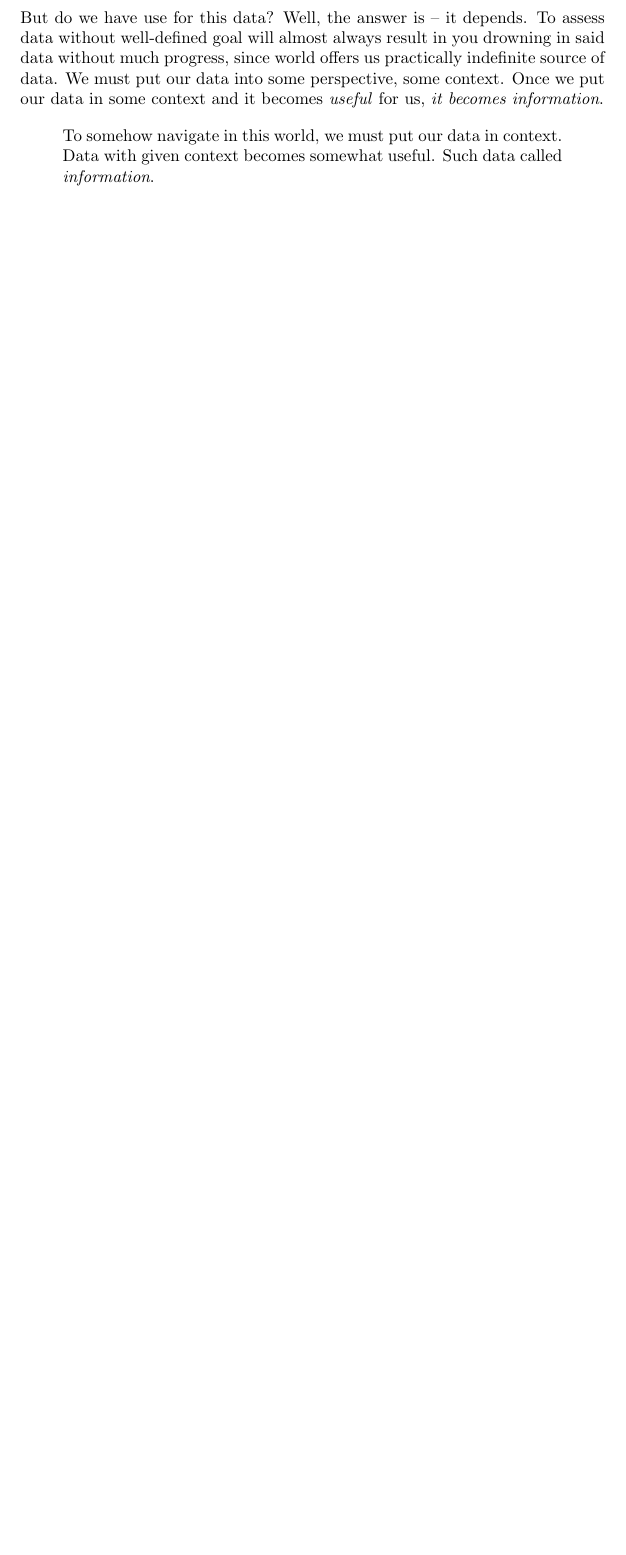
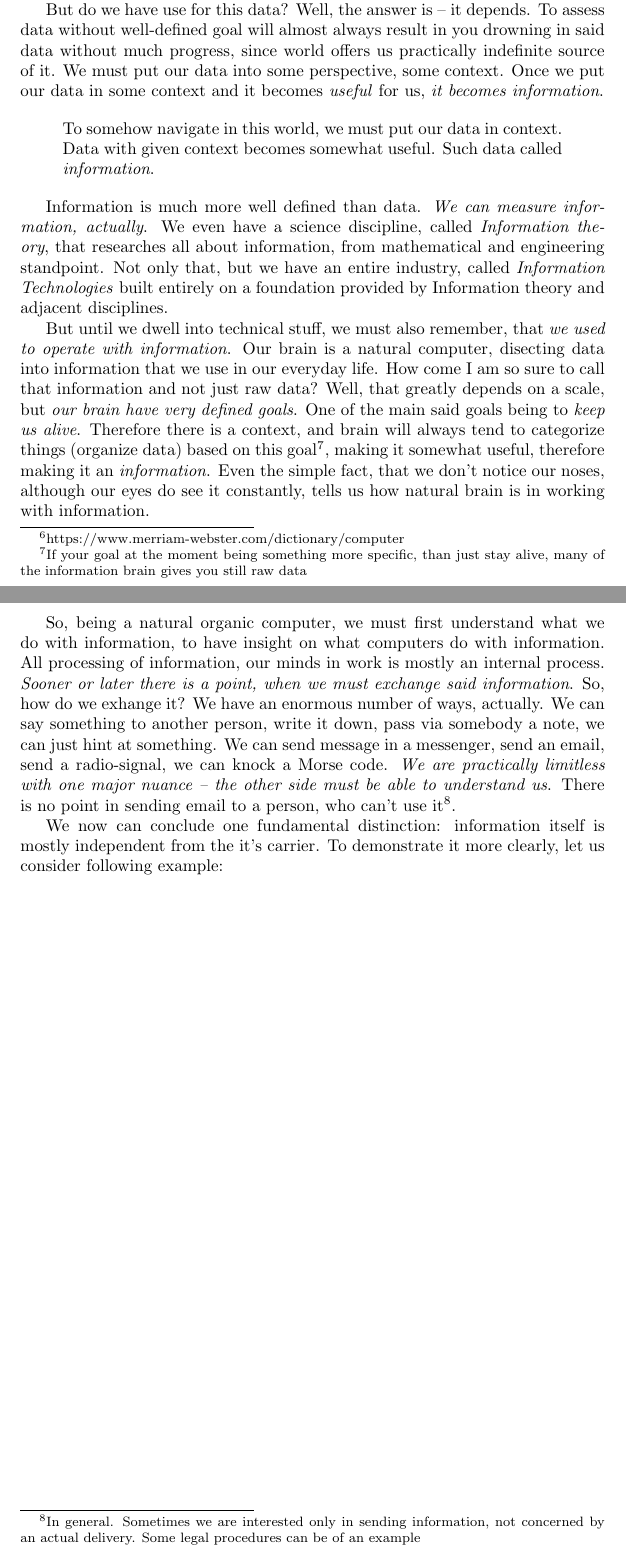
Before and after one commit to anuarkaliyev23/what-is-programming-essay, a LaTeX paper (programming-introduction.tex): part of page 4 of 4 before the commit and two parts of pages 4 and 5 of 5 after it, the two joined at a grey line, cut so that both start at the same text, the shorter picture padded with empty space. Compiled offline with pdfLaTeX.

Commit message:
Add subsections. Add to Data and Information subsection

```diff
--- a/programming-introduction.tex
+++ b/programming-introduction.tex
@@ -65,14 +66,38 @@
             So, a computer directly tied to all sorts of \emph{data maniplation}. But what is data, and how can it be manipulated? Data is pretty much any factual information.
             Weather outside a window? Data. T-Shirt you're wearing? Data. Dusty books in my shelves? Data. But there are a certain layers present. The fact that I'm wearing a T-Shirt
             is data (even if I'm not -- also data). What color it is is also, most certainly data. Is there any text or image present?
-        Both the existence and \emph{information} in it -- also data. Let's also not forget about colors, sizes, fonts. We are living and have always lived in an enormous ocean of data. Nowadays, with our technology even more so.
-        \\
+            Both the existence and \emph{information} in it -- also data. Let's also not forget about colors, sizes, fonts. We are living and have always lived in an enormous ocean of data. Nowadays, with our technology even more so. \par
+
             But do we have use for this data? Well, the answer is -- it depends. To assess data without well-defined goal will almost always result in you drowning in said data without much progress,
-        since world offers us practically indefinite source of data. We must put our data into some perspective, some context. Once we put our data in some context and it becomes \emph{useful} for us, \emph{it becomes information}.
+            since world offers us practically indefinite source of it. We must put our data into some perspective, some context. Once we put our data in some context and it becomes \emph{useful} for us, \emph{it becomes information}.
 
             \begin{quote}
                 To somehow navigate in this world, we must put our data in context. Data with given context becomes somewhat useful. Such data called \emph{information}.
             \end{quote}
+
+            Information is much more well defined than data. \emph{We can measure information, actually}. We even have a science discipline, called \emph{Information theory},
+            that researches all about information, from mathematical and engineering standpoint. Not only that, but we have an entire industry, called \emph{Information Technologies}
+            built entirely on a foundation provided by Information theory and adjacent disciplines.\par
+
+            But until we dwell into technical stuff, we must also remember, that \emph{we used to operate with information}. Our brain is a natural computer, disecting data
+            into information that we use in our everyday life. How come I am so sure to call that information and not just raw data? Well, that greatly depends on a
+            scale, but
+            \emph{our brain have very defined goals}. One of the main said goals being to \emph{keep us alive}. Therefore there is a context, and brain will always tend to
+            categorize things (organize data) based on this goal\footnote{If your goal at the moment being something more specific, than just stay alive, many of the information brain gives you still raw data},
+            making it somewhat useful, therefore making it an \emph{information}. Even the simple fact, that we don't notice our noses, although our eyes do see it constantly,
+            tells us how natural brain is in working with information. \par
+
+            So, being a natural organic computer, we must first understand what we do with information, to have insight on what computers do with information. All processing
+            of information, our minds in work is mostly an internal process. \emph{Sooner or later there is a point, when we must exchange said information}. So, how do we
+            exhange it? We have an enormous number of ways, actually. We can say something to another person, write it down, pass via somebody a note, we can just hint at something.
+            We can send message in a messenger, send an email, send a radio-signal, we can knock a Morse code. \emph{We are practically limitless with one major nuance -- the other
+            side must be able to understand us}. There is no point in sending email to a person, who can't use it\footnote{In general. Sometimes we are interested only
+            in sending information, not concerned by an actual delivery. Some legal procedures can be of an example}. \par
+
+            We now can conclude one fundamental distinction: information itself is mostly independent from the it's carrier. To demonstrate it more clearly, let us consider
+            following example:
+
+
 
         %Pascal and Pascaline
         %Charles Babbidge
```
Also changed, not shown: programming-introduction.pdf, programming-introduction.tex (7 more changed lines). Lines whose indentation alone changed are shown as unchanged.
